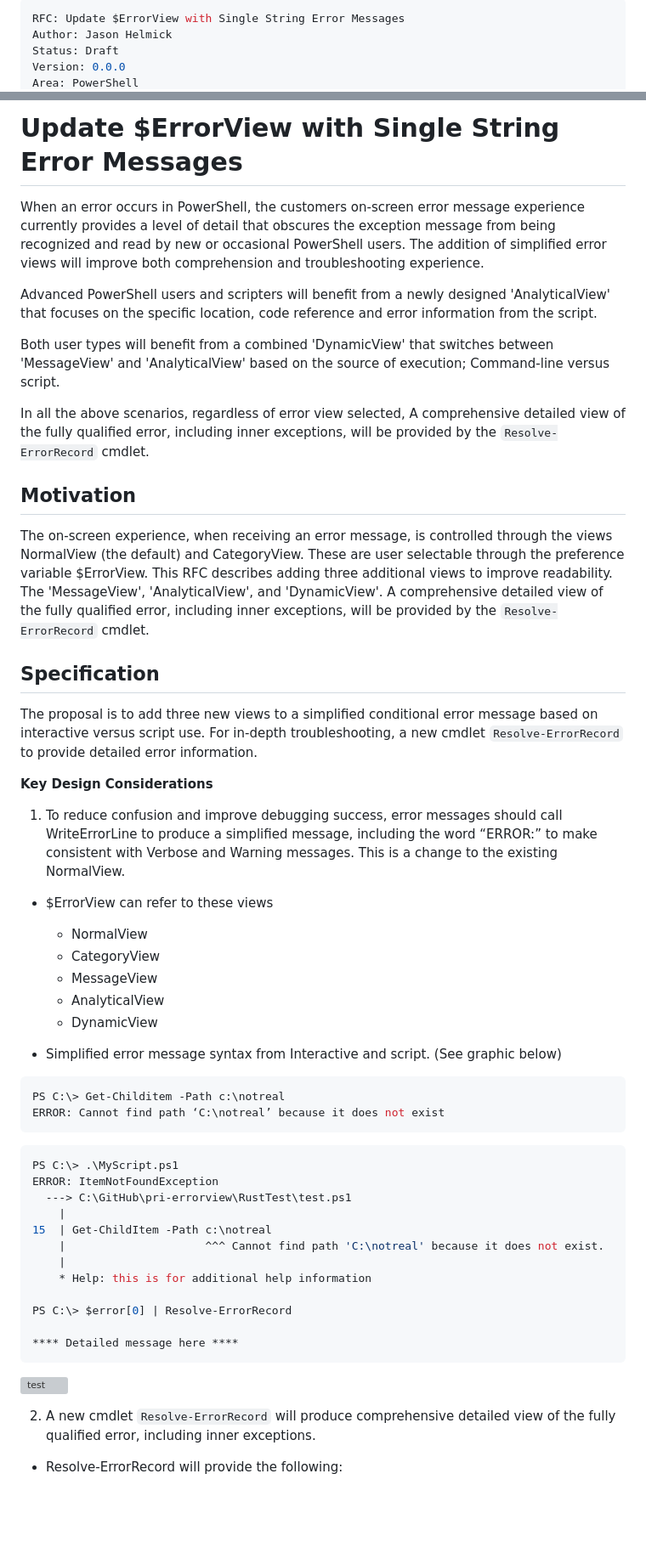
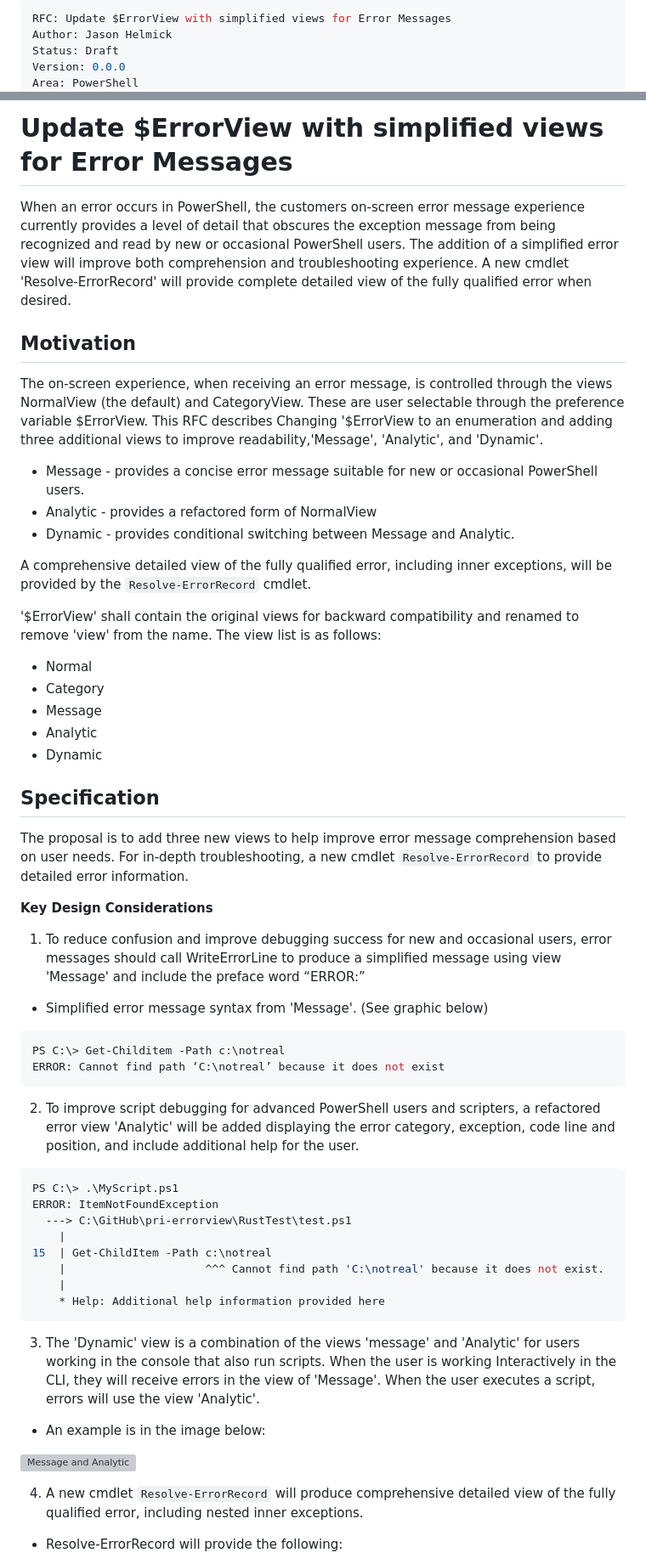
Before and after one commit to PowerShell/PowerShell-RFC, a Markdown page: 1-Draft/RFC00XX-Update-Error-View.md, 2 parts joined by grey strips. Shown at 85% size. Drawn GitHub-style; blank space fills up the shorter version; grey boxes are pictures that could not be loaded.

Commit message:
update $errorview to enum

````diff
--- a/1-Draft/RFC00XX-Update-Error-View.md
+++ b/1-Draft/RFC00XX-Update-Error-View.md
@@ -1,5 +1,5 @@
 ---
-RFC: Update $ErrorView with Single String Error Messages
+RFC: Update $ErrorView with simplified views for Error Messages
 Author: Jason Helmick
 Status: Draft
 Version: 0.0.0
@@ -8,59 +8,59 @@ Comments Due:
 ---
 
-# Update $ErrorView with Single String Error Messages
+# Update $ErrorView with simplified views for Error Messages
 
 When an error occurs in PowerShell, the customers on-screen error message experience currently
 provides a level of detail that obscures the exception message from being recognized and read by
-new or occasional PowerShell users. The addition of simplified error views will improve both
-comprehension and troubleshooting experience.
-
-Advanced PowerShell users and scripters will benefit from a newly designed 'AnalyticalView' that
-focuses on the specific location, code reference and error information from the script.
-
-Both user types will benefit from a combined 'DynamicView' that switches between
-'MessageView' and 'AnalyticalView' based on the source of execution;
-Command-line versus script.
-
-In all the above scenarios, regardless of error view selected, A comprehensive
-detailed view of the fully qualified error, including inner exceptions,
-will be provided by the `Resolve-ErrorRecord` cmdlet.
+new or occasional PowerShell users. The addition of a simplified error view will improve both
+comprehension and troubleshooting experience. A new cmdlet 'Resolve-ErrorRecord' will provide
+complete detailed view of the fully qualified error when desired.
 
 ## Motivation
 
 The on-screen experience, when receiving an error message,
 is controlled through the views NormalView (the default) and CategoryView. These are user selectable
 through the preference variable $ErrorView.
-This RFC describes adding three additional views to improve readability. The
-'MessageView', 'AnalyticalView', and 'DynamicView'.
+This RFC describes Changing '$ErrorView to an enumeration and adding three additional views
+to improve readability,'Message', 'Analytic', and 'Dynamic'.
+
+- Message - provides a concise error message suitable for new or occasional PowerShell users.
+- Analytic - provides a refactored form of NormalView
+- Dynamic - provides conditional switching between Message and Analytic.
+
 A comprehensive detailed view of the fully qualified error, including inner exceptions,
 will be provided by the `Resolve-ErrorRecord` cmdlet.
 
+'$ErrorView' shall contain the original views for backward compatibility and renamed
+to remove 'view' from the name. The view list is as follows:
+
+- Normal
+- Category
+- Message
+- Analytic
+- Dynamic
+
 ## Specification
 
-The proposal is to add three new views to a simplified conditional error message
-based on interactive versus script use.
-For in-depth troubleshooting, a new cmdlet `Resolve-ErrorRecord` to provide detailed error information.
+The proposal is to add three new views to help improve error message comprehension based on user
+needs. For in-depth troubleshooting, a new cmdlet `Resolve-ErrorRecord`
+to provide detailed error information.
 
 __Key Design Considerations__
 
-1. To reduce confusion and improve debugging success,
-error messages should call WriteErrorLine to produce a simplified message, including the word “ERROR:”
-to make consistent with Verbose and Warning messages. This is a change to the existing NormalView.
+1. To reduce confusion and improve debugging success for new and occasional users,
+error messages should call WriteErrorLine to produce a simplified message using view 'Message'
+and include the preface word “ERROR:”
 
-- $ErrorView can refer to these views
-
-    + NormalView
-    + CategoryView
-    + MessageView
-    + AnalyticalView
-    + DynamicView
-
-- Simplified error message syntax from Interactive and script. (See graphic below)
+- Simplified error message syntax from 'Message'. (See graphic below)
 
 ```powershell
 PS C:\> Get-Childitem -Path c:\notreal
 ERROR: Cannot find path ‘C:\notreal’ because it does not exist
 ```
+
+2. To improve script debugging for advanced PowerShell users and scripters,
+a refactored error view 'Analytic' will be added displaying the error category,
+exception, code line and position, and include additional help for the user.
 
 ```powershell
 PS C:\> .\MyScript.ps1
@@ -70,17 +70,20 @@ ERROR: ItemNotFoundException
 15  | Get-ChildItem -Path c:\notreal
     |                     ^^^ Cannot find path 'C:\notreal' because it does not exist.
     |
-    * Help: this is for additional help information
-
-PS C:\> $error[0] | Resolve-ErrorRecord
-
-**** Detailed message here ****
+    * Help: Additional help information provided here
 ```
 
-![test](.\RFC00XX-Update-Error-View.png)
+3. The 'Dynamic' view is a combination of the views 'message' and 'Analytic' for users working
+in the console that also run scripts. When the user is working Interactively in the CLI,
+they will receive errors in the view of 'Message'.  When the user executes a script,
+errors will use the view 'Analytic'.
 
-2. A new cmdlet `Resolve-ErrorRecord` will produce comprehensive detailed
-view of the fully qualified error, including inner exceptions.
+- An example is in the image below:
+
+![Message and Analytic](.\RFC00XX-Update-Error-View.png)
+
+4. A new cmdlet `Resolve-ErrorRecord` will produce comprehensive detailed
+view of the fully qualified error, including nested inner exceptions.
 
 - Resolve-ErrorRecord will provide the following:
 
````
Also changed, not shown: other parts of 1-Draft/RFC00XX-Update-Error-View.md (+4 -3 lines), 1-Draft/RFC00XX-Update-Error-View.png.
